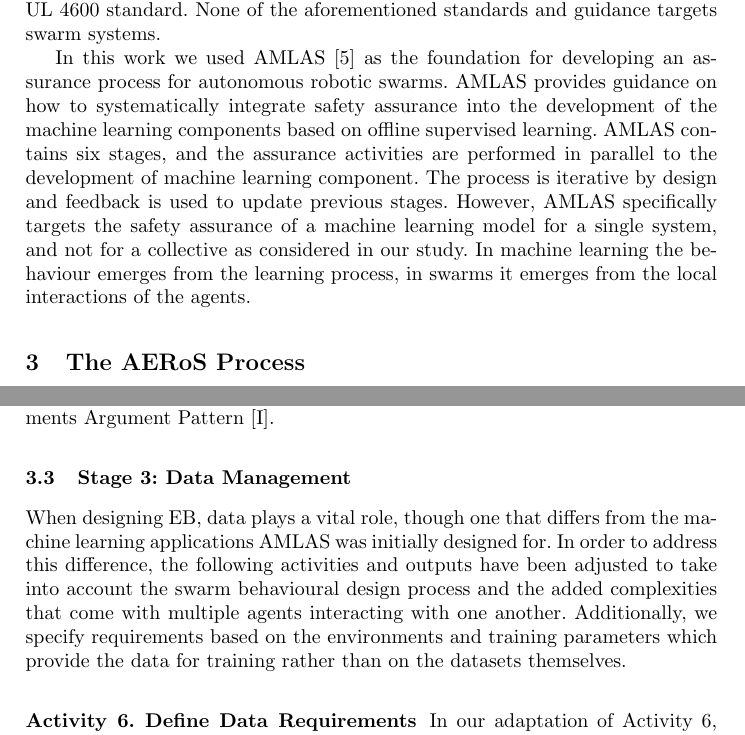
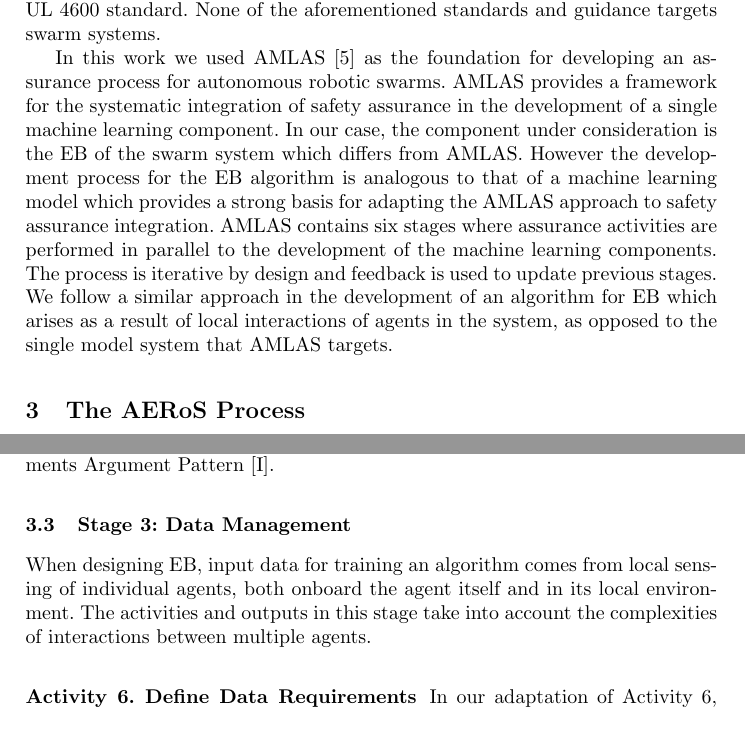
Before and after one commit to TSL-UOB/AERoS, a LaTeX thesis (source/AERoS.tex): two parts of pages 3 and 6 of 15, joined at a grey line, cut so that both start at the same text. Compiled offline with pdfLaTeX.

Commit message:
Updates from Overleaf

```diff
--- a/source/AERoS.tex
+++ b/source/AERoS.tex
@@ -132,12 +132,17 @@ In this context, there have been several standards and guidance introduced by se
 Then, IEEE through its Global Initiative on Ethics of Autonomous and Intelligent Systems initiated the development of a series of standards to address autonomy, ethical issues, transparency, data privacy and trustworthiness (e.g. IEEE P7001~\cite{IEEE-P7001}, P7007, P7010).
 There are several standards and guidance related to machine learning in aeronautics, automotive, railway and industrial domains \cite{Kaakai2022}, for example the AMLAS process~\cite{Hawkins2021}, the European Union Aviation Safety Agency (EASA) concept paper, the DEpendable and Explainable Learning (DEEL) white paper, the Aerospace Vehicle System Institute (AVSI) report, the Laboratoire National de Métrologie et d'Essais (LNE) certification, and the UL 4600 standard. None of the aforementioned standards and guidance targets swarm systems.
 
-In this work we used AMLAS \cite{Hawkins2021} as the foundation for developing an assurance process for autonomous robotic swarms. AMLAS provides guidance on how to systematically integrate safety assurance into the development of the machine learning components based on offline supervised learning.
-%AMLAS provides an explicit and structured safety case that the system is safe to operate in its intended context of use.
-AMLAS contains six stages, and the assurance activities are performed in parallel to the development of machine learning component.
-The process is iterative by design and feedback is used to update previous stages.
-However, AMLAS specifically targets the safety assurance of a machine learning model for a single system, and not for a collective as considered in our study.
-In machine learning the behaviour emerges from the learning process, in swarms it emerges from the local interactions of the agents.
+In this work we used AMLAS \cite{Hawkins2021} as the foundation for developing an assurance process for autonomous robotic swarms. AMLAS provides a framework for the systematic integration of safety assurance in the development of a single machine learning component. In our case, the component under consideration is the EB of the swarm system which differs from AMLAS. However the development process for the EB algorithm is analogous to that of a machine learning model which provides a strong basis for adapting the AMLAS approach to safety assurance integration.
+AMLAS contains six stages where assurance activities are performed in parallel to the development of the machine learning components. The process is iterative by design and feedback is used to update previous stages. We follow a similar approach in the development of an algorithm for EB which arises as a result of local interactions of agents in the system, as opposed to the single model system that AMLAS targets.
+
+% AMLAS provides guidance on
+% how to systematically integrate safety assurance into the development of the
+% machine learning components based on offline supervised learning. AMLAS con-
+% tains six stages, and the assurance activities are performed in parallel to the
+% development of machine learning component. The process is iterative by design
+% and feedback is used to update previous stages. However, AMLAS specifically
+% targets the safety assurance of a machine learning model for a single system, and
+% not for a collective as considered in our study.
 
 %\vspace{-2ex}
 \section{The AERoS Process}\label{framework}
@@ -485,7 +490,9 @@ In \textbf{Activity 5}, the artefacts generated in this stage are used to instan
 
 %\vspace{-2ex}
 \subsection{Stage 3: Data Management} \label{framework-stage3}
-When designing EB, data plays a vital role, though one that differs from the machine learning applications AMLAS was initially designed for. In order to address this difference, the following activities and outputs have been adjusted to take into account the swarm behavioural design process and the added complexities that come with multiple agents interacting with one another. Additionally, we specify requirements based on the environments and training parameters which provide the data for training rather than on the datasets themselves.
+When designing EB, input data for training an algorithm comes from local sensing of individual agents, both onboard the agent itself and in its local environment. The activities and outputs in this stage take into account the complexities of interactions between multiple agents.
+
+% When designing EB, data plays a vital role, though one that differs from the machine learning applications AMLAS was initially designed for. In order to address this difference, the following activities and outputs have been adjusted to take into account the swarm behavioural design process and the added complexities that come with multiple agents interacting with one another. Additionally, we specify requirements based on the environments and training parameters which provide the data for training rather than on the datasets themselves.
 
 %\vspace{-2ex}
 \subsubsection*{Activity 6. Define Data Requirements}
```
Also changed, not shown: source/AERoS.tex (6 more changed lines).
